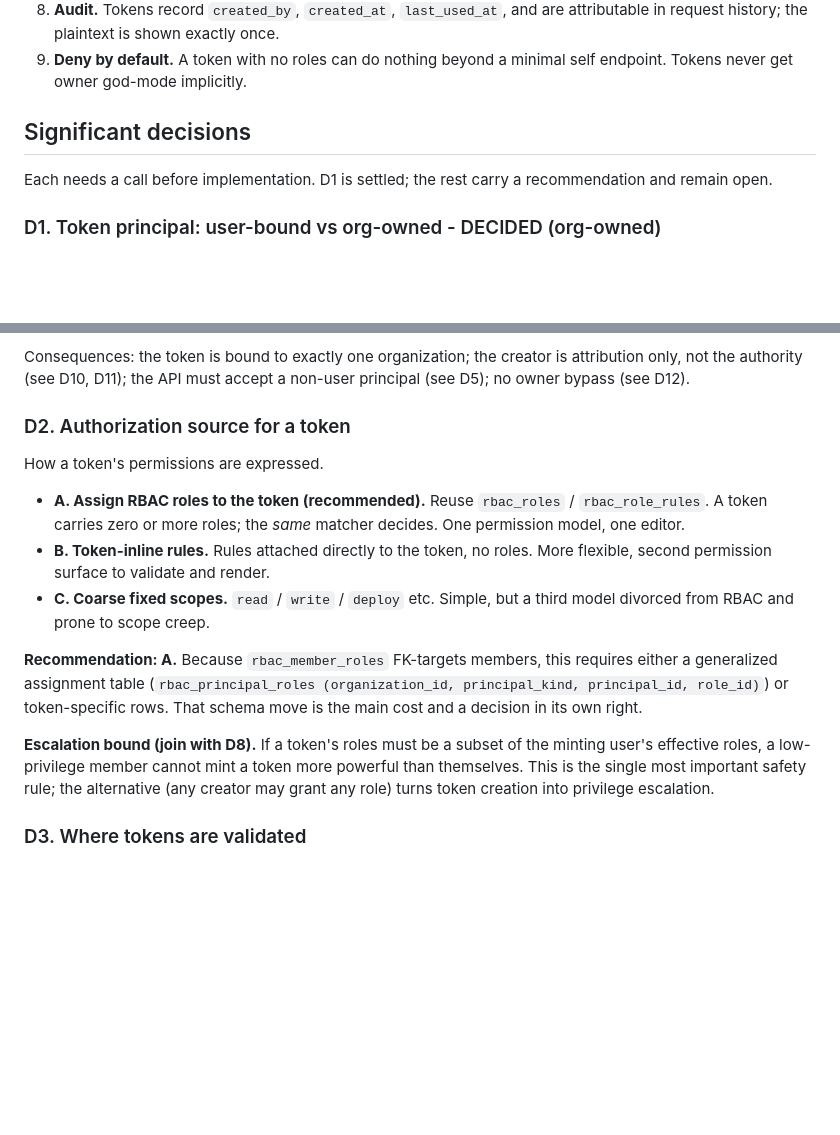
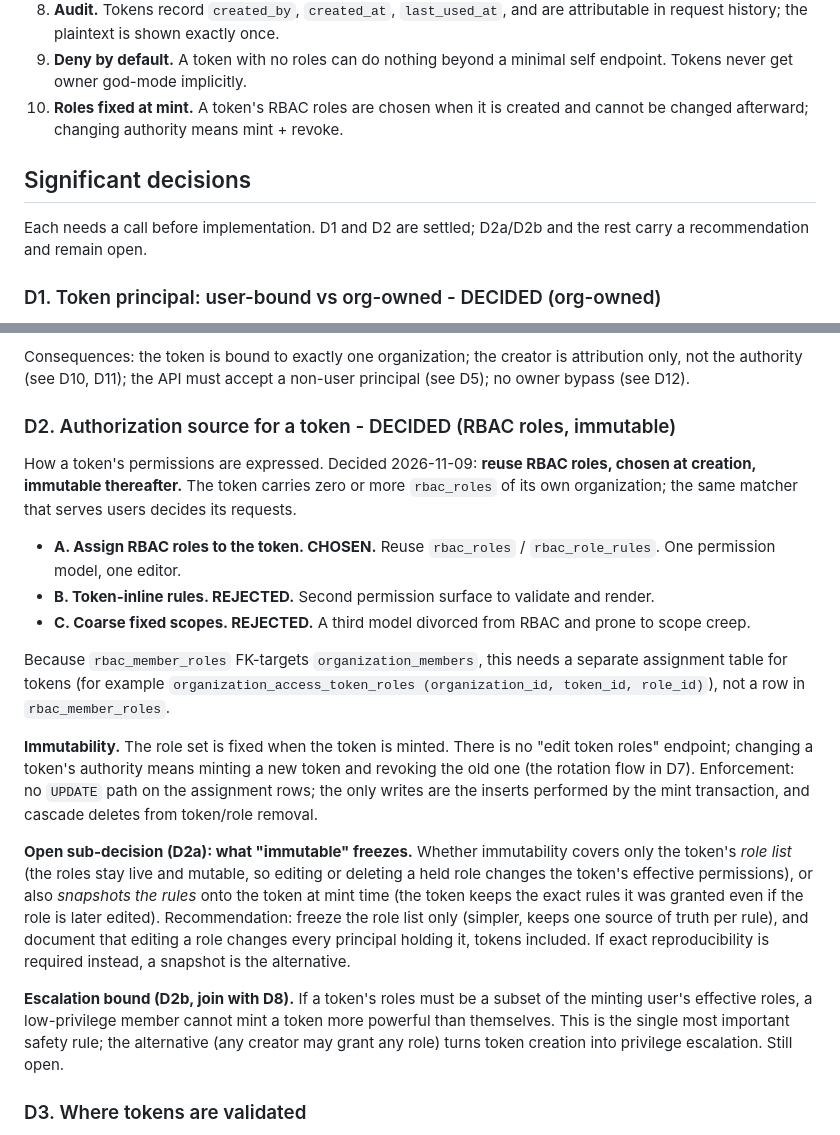
Before and after one commit to CautionHosting/platform, a Markdown page: docs/access-tokens-bible.md, 2 parts joined by grey strips. Drawn GitHub-style; blank space fills up the shorter version.

Commit message:
docs: decide token RBAC roles are chosen at creation, immutable

```diff
--- a/docs/access-tokens-bible.md
+++ b/docs/access-tokens-bible.md
@@ -109,11 +109,13 @@ Defaults we will assume unless a decision below changes them.
    attributable in request history; the plaintext is shown exactly once.
 9. **Deny by default.** A token with no roles can do nothing beyond a minimal
    self endpoint. Tokens never get owner god-mode implicitly.
+10. **Roles fixed at mint.** A token's RBAC roles are chosen when it is created
+    and cannot be changed afterward; changing authority means mint + revoke.
 
 ## Significant decisions
 
-Each needs a call before implementation. D1 is settled; the rest carry a
-recommendation and remain open.
+Each needs a call before implementation. D1 and D2 are settled; D2a/D2b and the
+rest carry a recommendation and remain open.
 
 ### D1. Token principal: user-bound vs org-owned - DECIDED (org-owned)
 
@@ -137,29 +139,45 @@ Consequences: the token is bound to exactly one organization; the creator is
 attribution only, not the authority (see D10, D11); the API must accept a
 non-user principal (see D5); no owner bypass (see D12).
 
-### D2. Authorization source for a token
+### D2. Authorization source for a token - DECIDED (RBAC roles, immutable)
 
-How a token's permissions are expressed.
+How a token's permissions are expressed. Decided 2026-11-09: **reuse RBAC roles,
+chosen at creation, immutable thereafter.** The token carries zero or more
+`rbac_roles` of its own organization; the same matcher that serves users decides
+its requests.
 
-* **A. Assign RBAC roles to the token (recommended).** Reuse `rbac_roles` /
-  `rbac_role_rules`. A token carries zero or more roles; the *same* matcher
-  decides. One permission model, one editor.
-* **B. Token-inline rules.** Rules attached directly to the token, no roles.
-  More flexible, second permission surface to validate and render.
-* **C. Coarse fixed scopes.** `read` / `write` / `deploy` etc. Simple, but a
-  third model divorced from RBAC and prone to scope creep.
+* **A. Assign RBAC roles to the token. CHOSEN.** Reuse `rbac_roles` /
+  `rbac_role_rules`. One permission model, one editor.
+* **B. Token-inline rules. REJECTED.** Second permission surface to validate and
+  render.
+* **C. Coarse fixed scopes. REJECTED.** A third model divorced from RBAC and
+  prone to scope creep.
 
-**Recommendation: A.** Because `rbac_member_roles` FK-targets members, this
-requires either a generalized assignment table
-(`rbac_principal_roles (organization_id, principal_kind, principal_id, role_id)`)
-or token-specific rows. That schema move is the main cost and a decision in its
-own right.
+Because `rbac_member_roles` FK-targets `organization_members`, this needs a
+separate assignment table for tokens (for example
+`organization_access_token_roles (organization_id, token_id, role_id)`), not a
+row in `rbac_member_roles`.
 
-**Escalation bound (join with D8).** If a token's roles must be a subset of the
-minting user's effective roles, a low-privilege member cannot mint a token more
-powerful than themselves. This is the single most important safety rule; the
-alternative (any creator may grant any role) turns token creation into
-privilege escalation.
+**Immutability.** The role set is fixed when the token is minted. There is no
+"edit token roles" endpoint; changing a token's authority means minting a new
+token and revoking the old one (the rotation flow in D7). Enforcement: no
+`UPDATE` path on the assignment rows; the only writes are the inserts performed
+by the mint transaction, and cascade deletes from token/role removal.
+
+**Open sub-decision (D2a): what "immutable" freezes.** Whether immutability
+covers only the token's *role list* (the roles stay live and mutable, so editing
+or deleting a held role changes the token's effective permissions), or also
+*snapshots the rules* onto the token at mint time (the token keeps the exact
+rules it was granted even if the role is later edited). Recommendation: freeze
+the role list only (simpler, keeps one source of truth per rule), and document
+that editing a role changes every principal holding it, tokens included. If
+exact reproducibility is required instead, a snapshot is the alternative.
+
+**Escalation bound (D2b, join with D8).** If a token's roles must be a subset of
+the minting user's effective roles, a low-privilege member cannot mint a token
+more powerful than themselves. This is the single most important safety rule;
+the alternative (any creator may grant any role) turns token creation into
+privilege escalation. Still open.
 
 ### D3. Where tokens are validated
 
```
Also changed, not shown: other parts of docs/access-tokens-bible.md (+31 -7 lines).
